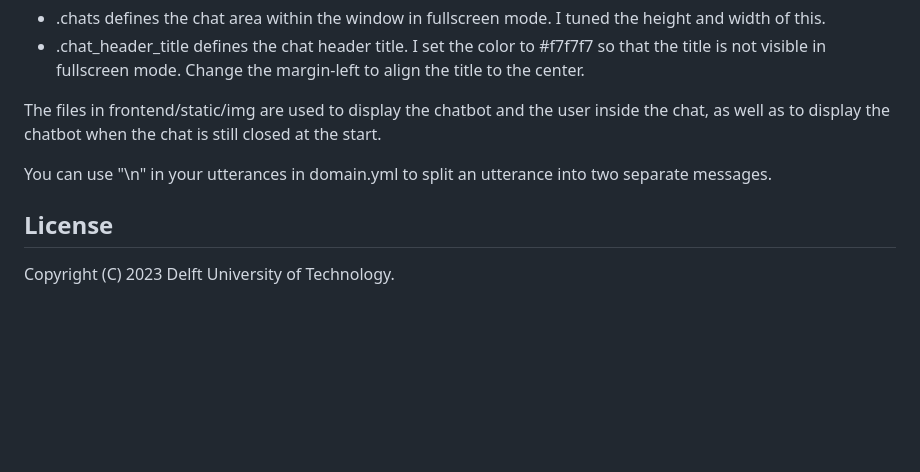
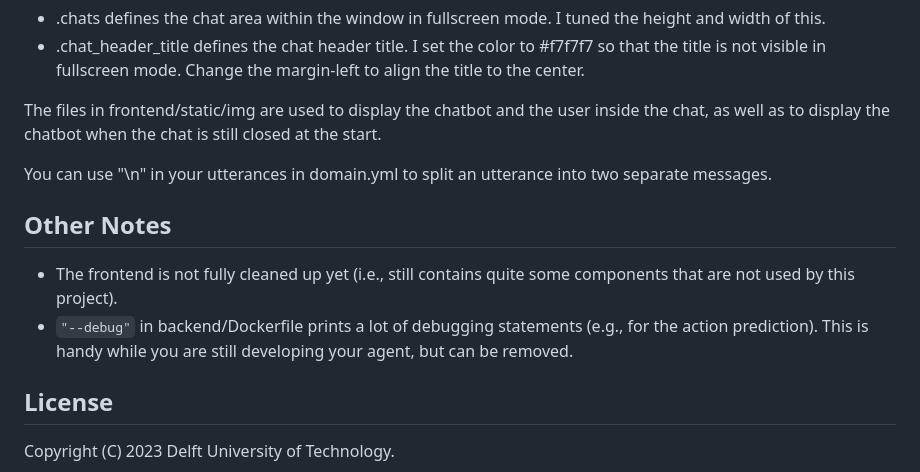
Before and after one commit to PerfectFit-project/virtual_coach_daily_step_goal_setting, a Markdown page: README.md, the part around the change. Rendered like a GitHub page; blank space fills up the shorter version.

```diff
--- a/README.md
+++ b/README.md
@@ -122,6 +122,12 @@ The files in frontend/static/img are used to display the chatbot and the user in
 You can use "\n" in your utterances in domain.yml to split an utterance into two separate messages.
 
 
+## Other Notes
+- The frontend is not fully cleaned up yet (i.e., still contains quite some components that are not used by this project).
+- `"--debug"` in backend/Dockerfile prints a lot of debugging statements (e.g., for the action prediction). This is handy while you are still developing your agent, but can be removed.
+
+
+
 ## License
 
 Copyright (C) 2023 Delft University of Technology.
```
